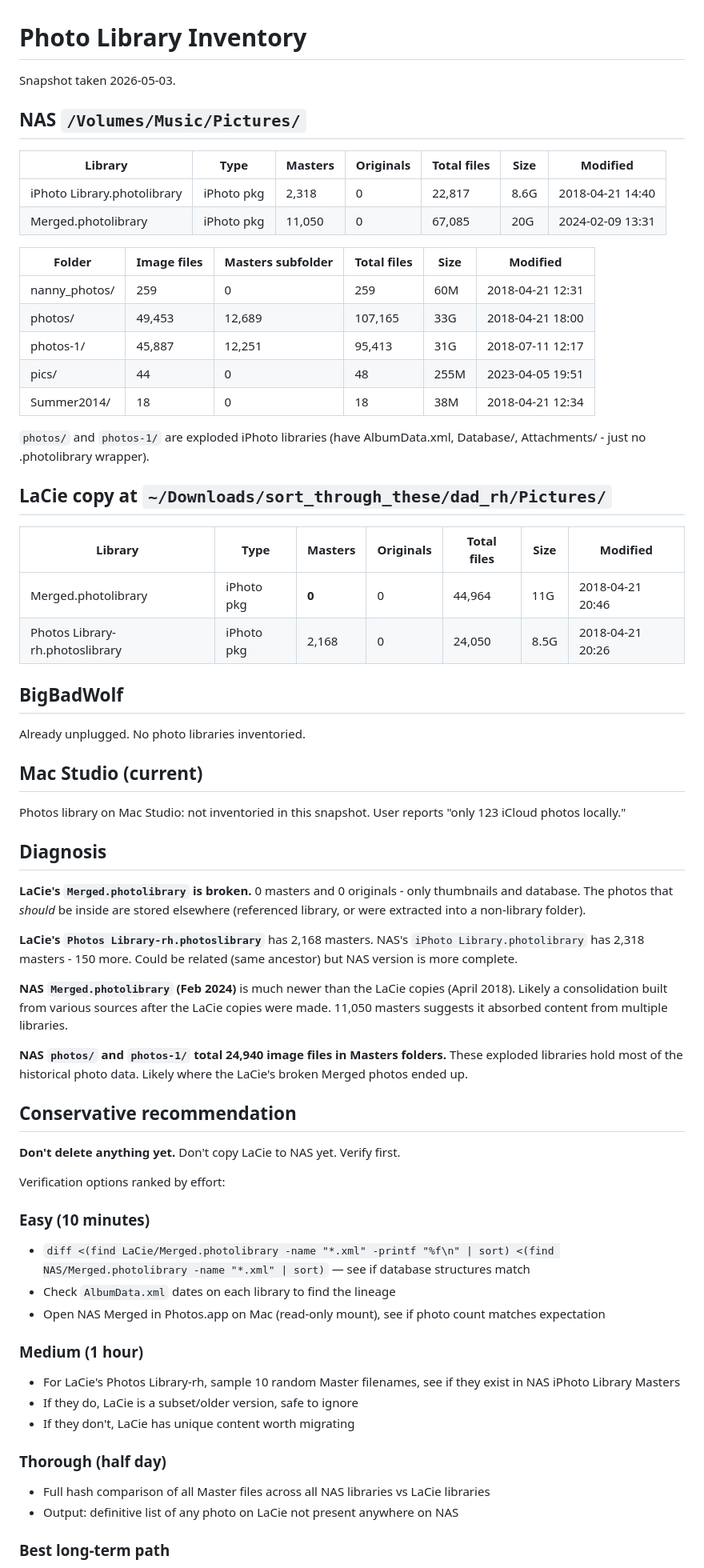
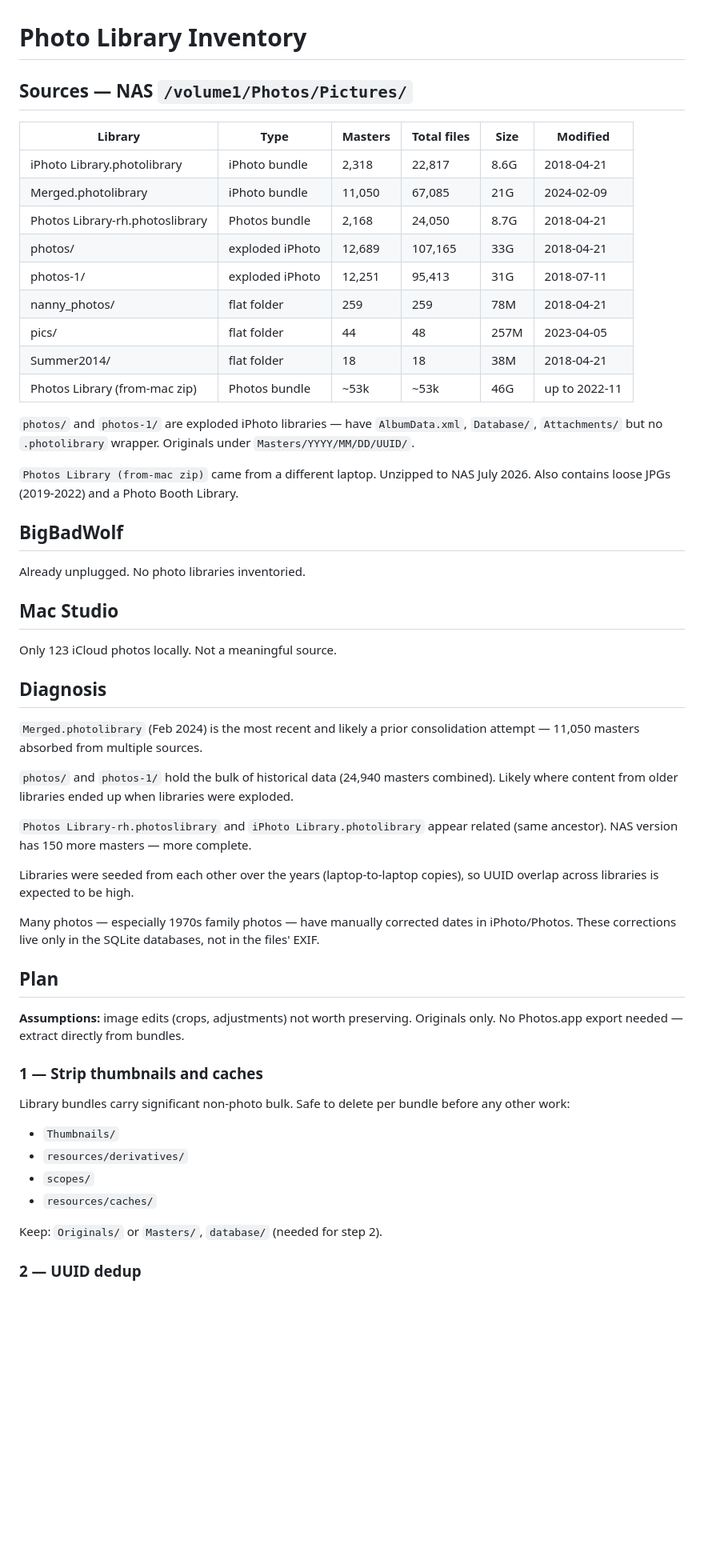
Before and after one commit to kbrock/mac-media, a Markdown page: inventory/photos.md, the part around one of its changes. Shown at 80% size. Rendered like a GitHub page; blank space fills up the shorter version.

Commit message:
Turn photo library inventory into a concrete migration plan
Replace the snapshot-and-diagnosis writeup with a current source
inventory and a 4-step plan: strip library caches, dedup by UUID
across all libraries, bake SQLite date corrections into EXIF, then
import the deduped set into Immich.

```diff
--- a/inventory/photos.md
+++ b/inventory/photos.md
@@ -1,69 +1,56 @@
 # Photo Library Inventory
 
-Snapshot taken 2026-05-03.
+## Sources — NAS `/volume1/Photos/Pictures/`
 
-## NAS `/Volumes/Music/Pictures/`
+| Library                          | Type             | Masters | Total files | Size  | Modified         |
+|----------------------------------|------------------|---------|-------------|-------|------------------|
+| iPhoto Library.photolibrary      | iPhoto bundle    | 2,318   | 22,817      | 8.6G  | 2018-04-21       |
+| Merged.photolibrary              | iPhoto bundle    | 11,050  | 67,085      | 21G   | 2024-02-09       |
+| Photos Library-rh.photoslibrary  | Photos bundle    | 2,168   | 24,050      | 8.7G  | 2018-04-21       |
+| photos/                          | exploded iPhoto  | 12,689  | 107,165     | 33G   | 2018-04-21       |
+| photos-1/                        | exploded iPhoto  | 12,251  | 95,413      | 31G   | 2018-07-11       |
+| nanny_photos/                    | flat folder      | 259     | 259         | 78M   | 2018-04-21       |
+| pics/                            | flat folder      | 44      | 48          | 257M  | 2023-04-05       |
+| Summer2014/                      | flat folder      | 18      | 18          | 38M   | 2018-04-21       |
+| Photos Library (from-mac zip)    | Photos bundle    | ~53k    | ~53k        | 46G   | up to 2022-11    |
 
-| Library                          | Type        | Masters | Originals | Total files | Size | Modified            |
-|----------------------------------|-------------|---------|-----------|-------------|------|---------------------|
-| iPhoto Library.photolibrary      | iPhoto pkg  | 2,318   | 0         | 22,817      | 8.6G | 2018-04-21 14:40    |
-| Merged.photolibrary              | iPhoto pkg  | 11,050  | 0         | 67,085      | 20G  | 2024-02-09 13:31    |
+`photos/` and `photos-1/` are exploded iPhoto libraries — have `AlbumData.xml`, `Database/`, `Attachments/` but no `.photolibrary` wrapper. Originals under `Masters/YYYY/MM/DD/UUID/`.
 
-| Folder              | Image files | Masters subfolder | Total files | Size  | Modified            |
-|---------------------|-------------|-------------------|-------------|-------|---------------------|
-| nanny_photos/       | 259         | 0                 | 259         | 60M   | 2018-04-21 12:31    |
-| photos/             | 49,453      | 12,689            | 107,165     | 33G   | 2018-04-21 18:00    |
-| photos-1/           | 45,887      | 12,251            | 95,413      | 31G   | 2018-07-11 12:17    |
-| pics/               | 44          | 0                 | 48          | 255M  | 2023-04-05 19:51    |
-| Summer2014/         | 18          | 0                 | 18          | 38M   | 2018-04-21 12:34    |
-
-`photos/` and `photos-1/` are exploded iPhoto libraries (have AlbumData.xml,
-Database/, Attachments/ - just no .photolibrary wrapper).
-
-## LaCie copy at `~/Downloads/sort_through_these/dad_rh/Pictures/`
-
-| Library                            | Type        | Masters | Originals | Total files | Size  | Modified            |
-|------------------------------------|-------------|---------|-----------|-------------|-------|---------------------|
-| Merged.photolibrary                | iPhoto pkg  | **0**   | 0         | 44,964      | 11G   | 2018-04-21 20:46    |
-| Photos Library-rh.photoslibrary    | iPhoto pkg  | 2,168   | 0         | 24,050      | 8.5G  | 2018-04-21 20:26    |
+`Photos Library (from-mac zip)` came from a different laptop. Unzipped to NAS July 2026. Also contains loose JPGs (2019-2022) and a Photo Booth Library.
 
 ## BigBadWolf
 
 Already unplugged. No photo libraries inventoried.
 
-## Mac Studio (current)
+## Mac Studio
 
-Photos library on Mac Studio: not inventoried in this snapshot. User reports "only 123 iCloud photos locally."
+Only 123 iCloud photos locally. Not a meaningful source.
 
 ## Diagnosis
 
-**LaCie's `Merged.photolibrary` is broken.** 0 masters and 0 originals - only thumbnails and database. The photos that *should* be inside are stored elsewhere (referenced library, or were extracted into a non-library folder).
+`Merged.photolibrary` (Feb 2024) is the most recent and likely a prior consolidation attempt — 11,050 masters absorbed from multiple sources.
 
-**LaCie's `Photos Library-rh.photoslibrary`** has 2,168 masters. NAS's `iPhoto Library.photolibrary` has 2,318 masters - 150 more. Could be related (same ancestor) but NAS version is more complete.
+`photos/` and `photos-1/` hold the bulk of historical data (24,940 masters combined). Likely where content from older libraries ended up when libraries were exploded.
 
-**NAS `Merged.photolibrary` (Feb 2024)** is much newer than the LaCie copies (April 2018). Likely a consolidation built from various sources after the LaCie copies were made. 11,050 masters suggests it absorbed content from multiple libraries.
+`Photos Library-rh.photoslibrary` and `iPhoto Library.photolibrary` appear related (same ancestor). NAS version has 150 more masters — more complete.
 
-**NAS `photos/` and `photos-1/` total 24,940 image files in Masters folders.** These exploded libraries hold most of the historical photo data. Likely where the LaCie's broken Merged photos ended up.
+Libraries were seeded from each other over the years (laptop-to-laptop copies), so UUID overlap across libraries is expected to be high.
 
-## Conservative recommendation
+Many photos — especially 1970s family photos — have manually corrected dates in iPhoto/Photos. These corrections live only in the SQLite databases, not in the files' EXIF.
 
-**Don't delete anything yet.** Don't copy LaCie to NAS yet. Verify first.
+## Plan
 
-Verification options ranked by effort:
+**Assumptions:** image edits (crops, adjustments) not worth preserving. Originals only. No Photos.app export needed — extract directly from bundles.
 
-### Easy (10 minutes)
-- `diff <(find LaCie/Merged.photolibrary -name "*.xml" -printf "%f\n" | sort) <(find NAS/Merged.photolibrary -name "*.xml" | sort)` — see if database structures match
-- Check `AlbumData.xml` dates on each library to find the lineage
-- Open NAS Merged in Photos.app on Mac (read-only mount), see if photo count matches expectation
+### 1 — Strip thumbnails and caches
 
-### Medium (1 hour)
-- For LaCie's Photos Library-rh, sample 10 random Master filenames, see if they exist in NAS iPhoto Library Masters
-- If they do, LaCie is a subset/older version, safe to ignore
-- If they don't, LaCie has unique content worth migrating
+Library bundles carry significant non-photo bulk. Safe to delete per bundle before any other work:
+- `Thumbnails/`
+- `resources/derivatives/`
+- `scopes/`
+- `resources/caches/`
 
-### Thorough (half day)
-- Full hash comparison of all Master files across all NAS libraries vs LaCie libraries
-- Output: definitive list of any photo on LaCie not present anywhere on NAS
+Keep: `Originals/` or `Masters/`, `database/` (needed for step 2).
 
-### Best long-term path
+### 2 — UUID dedup
 
```
Also changed, not shown: other parts of inventory/photos.md (+28 -6 lines).
